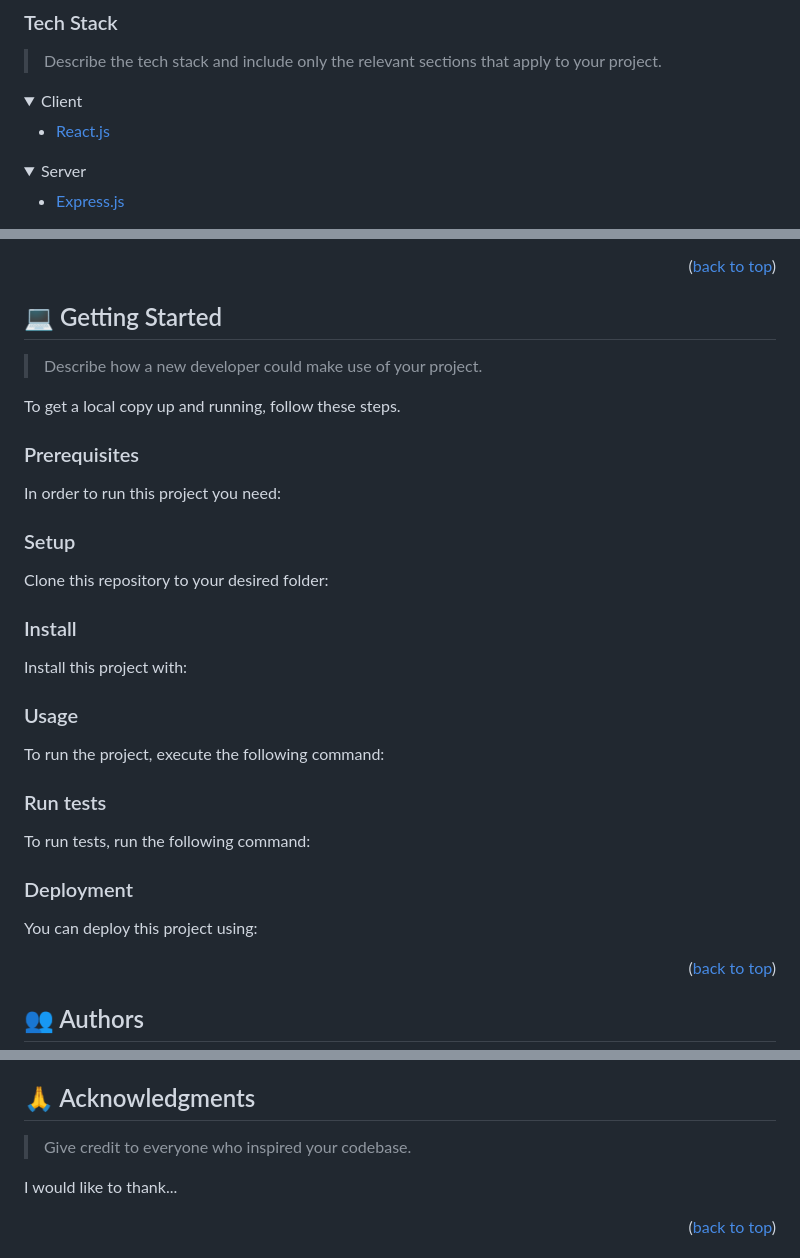
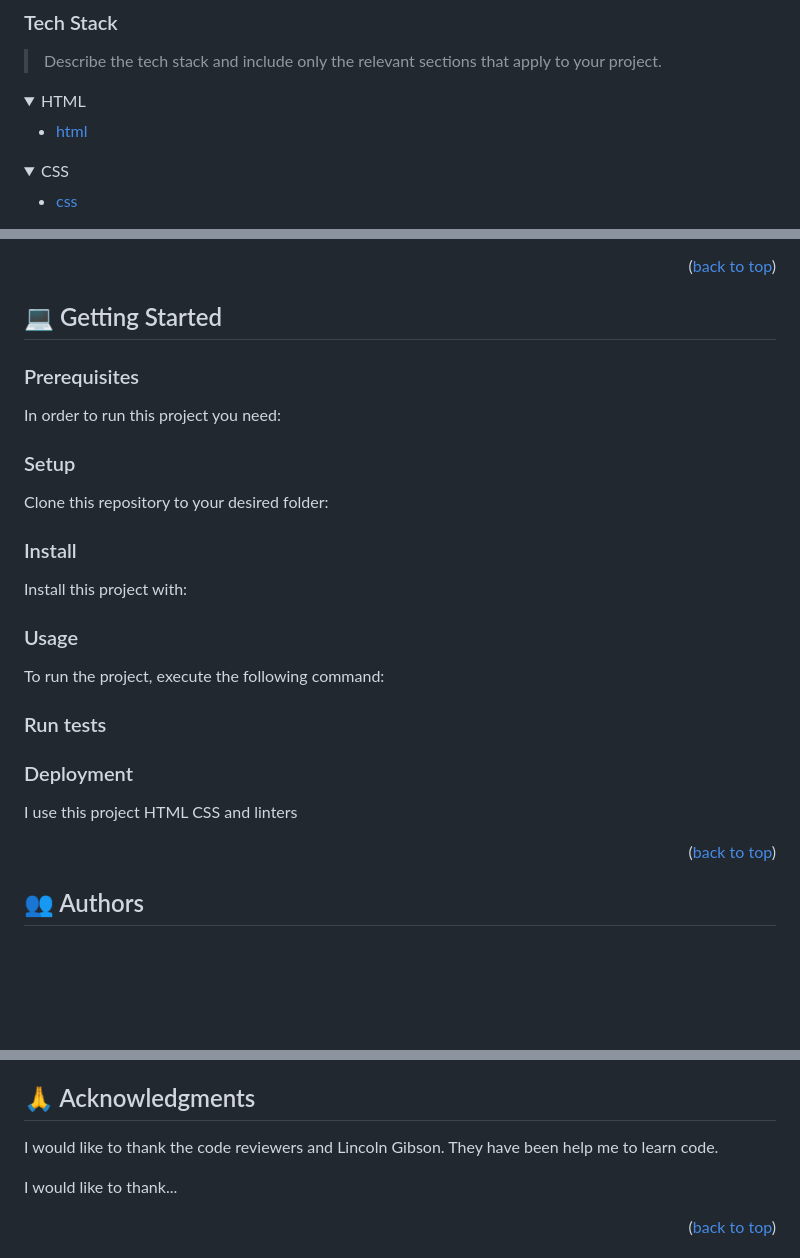
Before and after one commit to ariful04/Hello-Microverse, a Markdown page: README.md, 3 parts joined by grey strips. GitHub-like rendering; folded sections open; blank space fills up the shorter version.

````diff
--- a/README.md
+++ b/README.md
@@ -51,16 +51,16 @@
 > Describe the tech stack and include only the relevant sections that apply to your project.
 
 <details>
-  <summary>Client</summary>
+  <summary>HTML</summary>
   <ul>
-    <li><a href="https://reactjs.org/">React.js</a></li>
+    <li><a href="https://reactjs.org/">html</a></li>
   </ul>
 </details>
 
 <details>
-  <summary>Server</summary>
+  <summary>CSS</summary>
   <ul>
-    <li><a href="https://expressjs.com/">Express.js</a></li>
+    <li><a href="https://expressjs.com/">css</a></li>
   </ul>
 </details>
 
@@ -97,83 +92,40 @@
 
 ## 💻 Getting Started <a name="getting-started"></a>
 
-> Describe how a new developer could make use of your project.
 
-To get a local copy up and running, follow these steps.
+
 
 ### Prerequisites
 
 In order to run this project you need:
 
-<!--
-Example command:
-
-```sh
- gem install rails
-```
- -->
 
 ### Setup
 
 Clone this repository to your desired folder:
 
-<!--
-Example commands:
 
-```sh
-  cd my-folder
-  git clone git@github.com:myaccount/my-project.git
-```
---->
 
 ### Install
 
 Install this project with:
 
-<!--
-Example command:
 
-```sh
-  cd my-project
-  gem install
-```
---->
 
 ### Usage
 
 To run the project, execute the following command:
 
-<!--
-Example command:
-
-```sh
-  rails server
-```
---->
 
 ### Run tests
 
-To run tests, run the following command:
 
-<!--
-Example command:
-
-```sh
-  bin/rails test test/models/article_test.rb
-```
---->
 
 ### Deployment
 
-You can deploy this project using:
+I use this project HTML CSS and linters
 
-<!--
-Example:
 
-```sh
-
-```
- -->
 
 <p align="right">(<a href="#readme-top">back to top</a>)</p>
 
@@ -233,7 +185,7 @@ If you like this project...
 
 ## 🙏 Acknowledgments <a name="acknowledgements"></a>
 
-> Give credit to everyone who inspired your codebase.
+I would like to thank the code reviewers and Lincoln Gibson. They have been help me to learn code.
 
 I would like to thank...
 
````
Also changed, not shown: other parts of README.md (+4 -9 lines).
